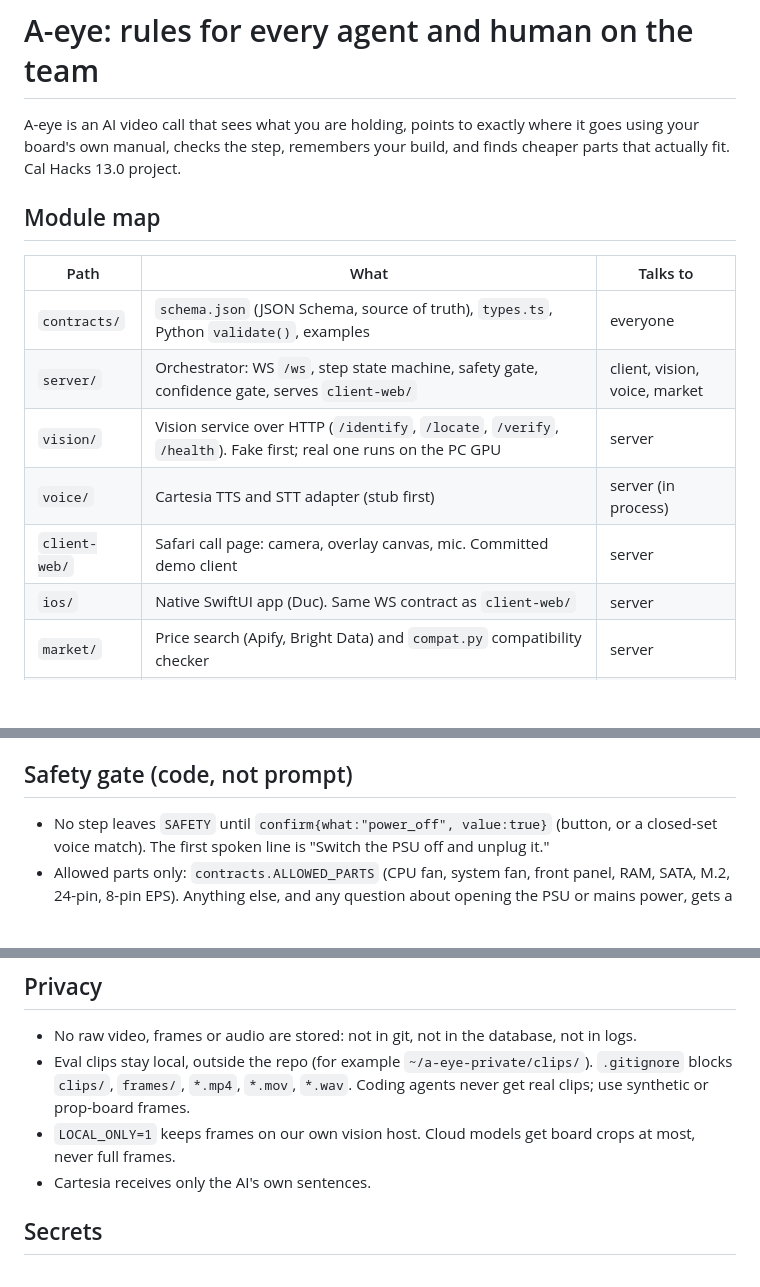
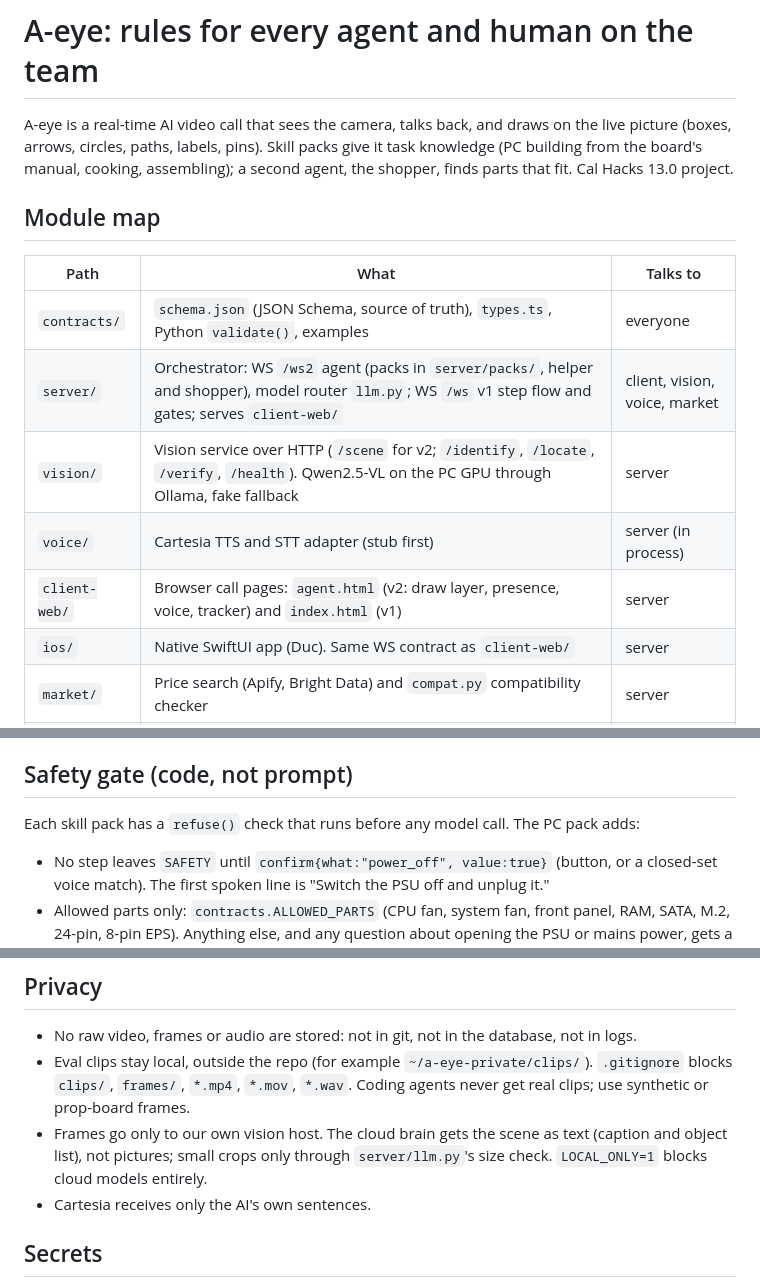
Before and after one commit to minhducvo04/a-eye, a Markdown page: AGENTS.md, 3 parts joined by grey strips. Drawn GitHub-style; blank space fills up the shorter version.

```diff
--- a/AGENTS.md
+++ b/AGENTS.md
@@ -1,17 +1,18 @@
 # A-eye: rules for every agent and human on the team
 
-A-eye is an AI video call that sees what you are holding, points to exactly where it goes using your board's own
-manual, checks the step, remembers your build, and finds cheaper parts that actually fit. Cal Hacks 13.0 project.
+A-eye is a real-time AI video call that sees the camera, talks back, and draws on the live picture (boxes, arrows,
+circles, paths, labels, pins). Skill packs give it task knowledge (PC building from the board's manual, cooking,
+assembling); a second agent, the shopper, finds parts that fit. Cal Hacks 13.0 project.
 
 ## Module map
 
 | Path | What | Talks to |
 |---|---|---|
 | `contracts/` | `schema.json` (JSON Schema, source of truth), `types.ts`, Python `validate()`, examples | everyone |
-| `server/` | Orchestrator: WS `/ws`, step state machine, safety gate, confidence gate, serves `client-web/` | client, vision, voice, market |
-| `vision/` | Vision service over HTTP (`/identify`, `/locate`, `/verify`, `/health`). Fake first; real one runs on the PC GPU | server |
+| `server/` | Orchestrator: WS `/ws2` agent (packs in `server/packs/`, helper and shopper), model router `llm.py`; WS `/ws` v1 step flow and gates; serves `client-web/` | client, vision, voice, market |
+| `vision/` | Vision service over HTTP (`/scene` for v2; `/identify`, `/locate`, `/verify`, `/health`). Qwen2.5-VL on the PC GPU through Ollama, fake fallback | server |
 | `voice/` | Cartesia TTS and STT adapter (stub first) | server (in process) |
-| `client-web/` | Safari call page: camera, overlay canvas, mic. Committed demo client | server |
+| `client-web/` | Browser call pages: `agent.html` (v2: draw layer, presence, voice, tracker) and `index.html` (v1) | server |
 | `ios/` | Native SwiftUI app (Duc). Same WS contract as `client-web/` | server |
 | `market/` | Price search (Apify, Bright Data) and `compat.py` compatibility checker | server |
 | `data/` | Hand-checked header tables `data/boards/<board_id>.json` | server, vision |
@@ -37,6 +38,9 @@ manual, checks the step, remembers your build, and finds cheaper parts that actu
 
 ## Safety gate (code, not prompt)
 
+Each skill pack has a `refuse()` check that runs before any model call. The PC pack adds:
+
+
 - No step leaves `SAFETY` until `confirm{what:"power_off", value:true}` (button, or a closed-set voice match). The
   first spoken line is "Switch the PSU off and unplug it."
 - Allowed parts only: `contracts.ALLOWED_PARTS` (CPU fan, system fan, front panel, RAM, SATA, M.2, 24-pin, 8-pin EPS).
@@ -50,7 +54,8 @@ manual, checks the step, remembers your build, and finds cheaper parts that actu
 - No raw video, frames or audio are stored: not in git, not in the database, not in logs.
 - Eval clips stay local, outside the repo (for example `~/a-eye-private/clips/`). `.gitignore` blocks `clips/`,
   `frames/`, `*.mp4`, `*.mov`, `*.wav`. Coding agents never get real clips; use synthetic or prop-board frames.
-- `LOCAL_ONLY=1` keeps frames on our own vision host. Cloud models get board crops at most, never full frames.
+- Frames go only to our own vision host. The cloud brain gets the scene as text (caption and object list), not
+  pictures; small crops only through `server/llm.py`'s size check. `LOCAL_ONLY=1` blocks cloud models entirely.
 - Cartesia receives only the AI's own sentences.
 
 ## Secrets
```
Also changed, not shown: README.md (+76 -72 lines).
